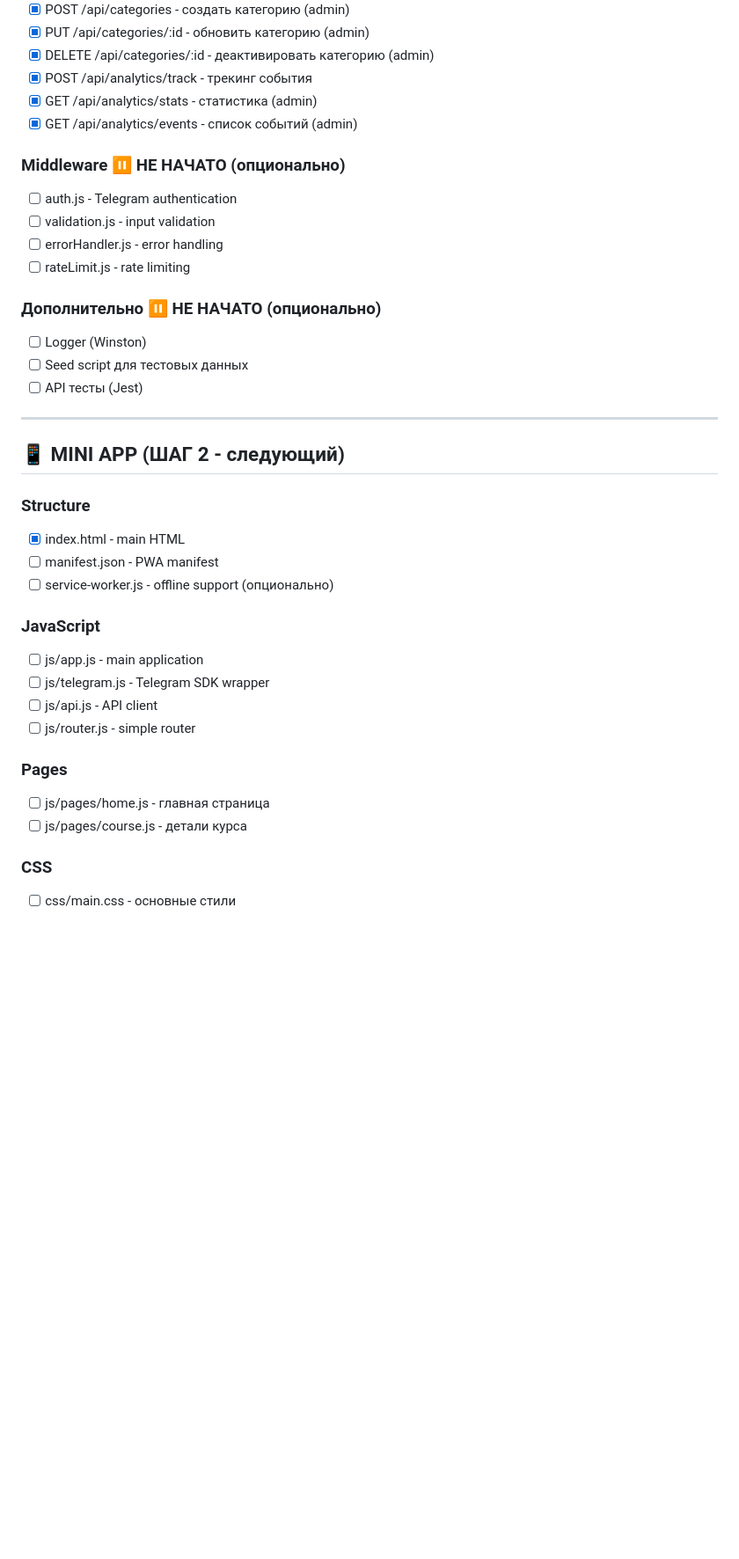
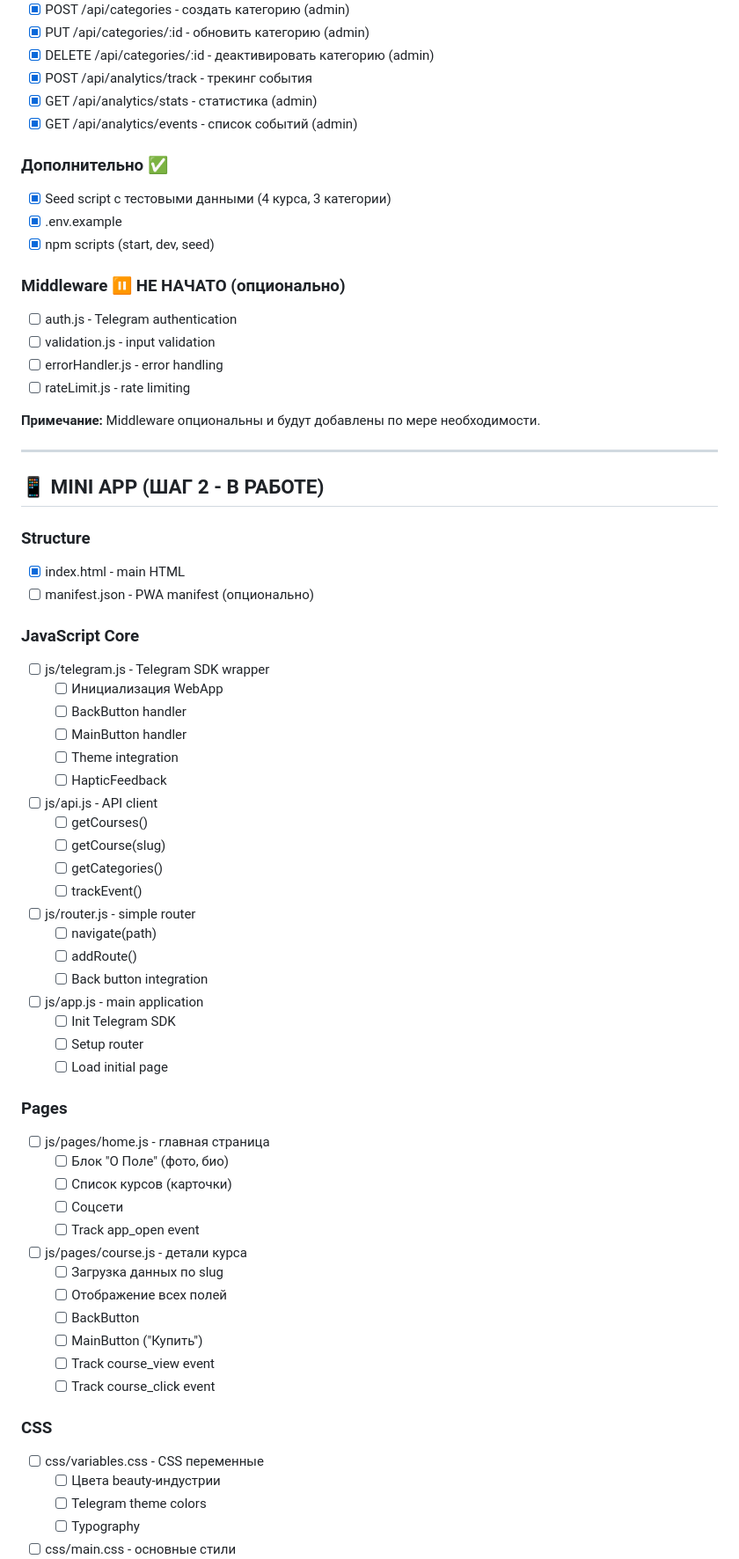
Before and after one commit to g1orgi89/catalog-app, a Markdown page: TODO.md, the part around the change printed below. Shown: that part at 88% size. Rendered like a GitHub page; blank space fills up the shorter version.

Commit message:
docs: update WORK_LOG and TODO - Backend completed 100%

```diff
--- a/TODO.md
+++ b/TODO.md
@@ -56,35 +81,70 @@
 - [x] GET /api/analytics/stats - статистика (admin)
 - [x] GET /api/analytics/events - список событий (admin)
 
+### Дополнительно ✅
+- [x] Seed script с тестовыми данными (4 курса, 3 категории)
+- [x] .env.example
+- [x] npm scripts (start, dev, seed)
+
 ### Middleware ⏸️ НЕ НАЧАТО (опционально)
 - [ ] auth.js - Telegram authentication
 - [ ] validation.js - input validation
 - [ ] errorHandler.js - error handling
 - [ ] rateLimit.js - rate limiting
 
-### Дополнительно ⏸️ НЕ НАЧАТО (опционально)
-- [ ] Logger (Winston)
-- [ ] Seed script для тестовых данных
-- [ ] API тесты (Jest)
+**Примечание:** Middleware опциональны и будут добавлены по мере необходимости.
 
 ---
 
-## 📱 MINI APP (ШАГ 2 - следующий)
+## 📱 MINI APP (ШАГ 2 - В РАБОТЕ)
 
 ### Structure
 - [x] index.html - main HTML
-- [ ] manifest.json - PWA manifest
-- [ ] service-worker.js - offline support (опционально)
+- [ ] manifest.json - PWA manifest (опционально)
 
-### JavaScript
+### JavaScript Core
+- [ ] js/telegram.js - Telegram SDK wrapper
+  - [ ] Инициализация WebApp
+  - [ ] BackButton handler
+  - [ ] MainButton handler
+  - [ ] Theme integration
+  - [ ] HapticFeedback
+
+- [ ] js/api.js - API client
+  - [ ] getCourses()
+  - [ ] getCourse(slug)
+  - [ ] getCategories()
+  - [ ] trackEvent()
+
+- [ ] js/router.js - simple router
+  - [ ] navigate(path)
+  - [ ] addRoute()
+  - [ ] Back button integration
+
 - [ ] js/app.js - main application
-- [ ] js/telegram.js - Telegram SDK wrapper
-- [ ] js/api.js - API client
-- [ ] js/router.js - simple router
+  - [ ] Init Telegram SDK
+  - [ ] Setup router
+  - [ ] Load initial page
 
 ### Pages
 - [ ] js/pages/home.js - главная страница
+  - [ ] Блок "О Поле" (фото, био)
+  - [ ] Список курсов (карточки)
+  - [ ] Соцсети
+  - [ ] Track app_open event
+
 - [ ] js/pages/course.js - детали курса
+  - [ ] Загрузка данных по slug
+  - [ ] Отображение всех полей
+  - [ ] BackButton
+  - [ ] MainButton ("Купить")
+  - [ ] Track course_view event
+  - [ ] Track course_click event
 
 ### CSS
+- [ ] css/variables.css - CSS переменные
+  - [ ] Цвета beauty-индустрии
+  - [ ] Telegram theme colors
+  - [ ] Typography
+
 - [ ] css/main.css - основные стили
```
Also changed, not shown: other parts of TODO.md (+82 -32 lines), WORK_LOG.md (+106 -79 lines).
